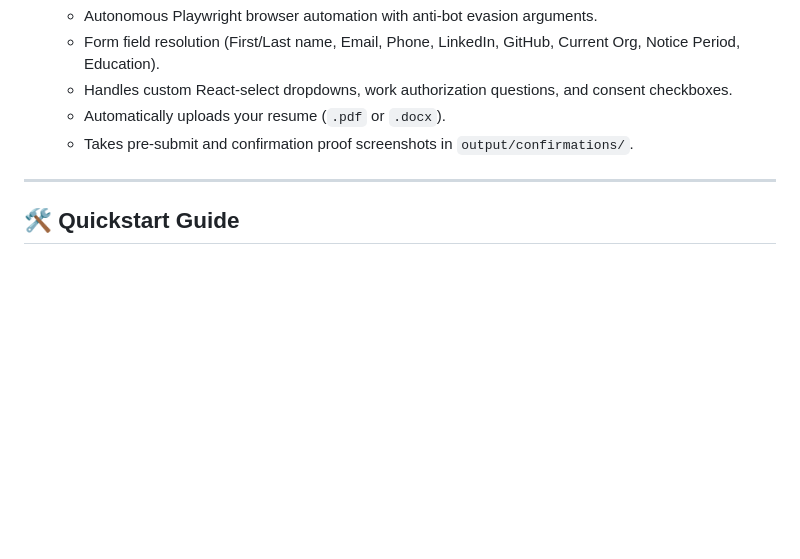
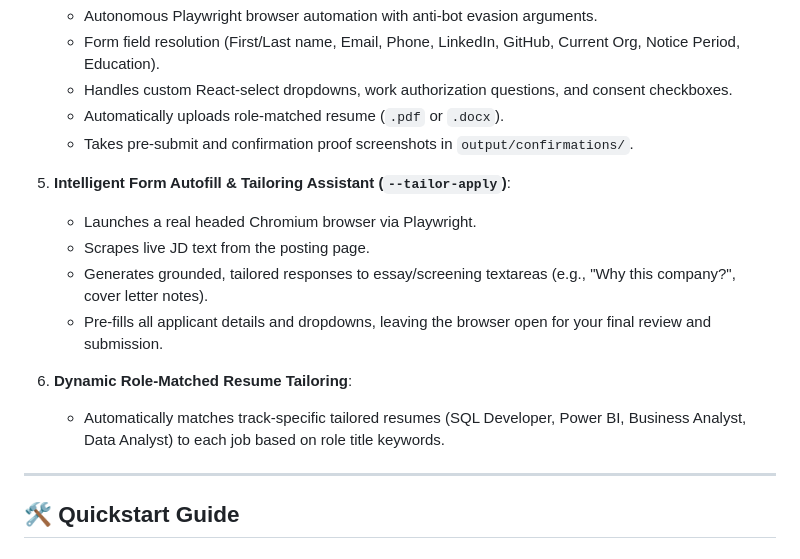
Before and after one commit to rishi-th219/autojobhunt, a Markdown page: README_BOT.md, the part around the change. Rendered like a GitHub page; blank space fills up the shorter version.

Commit message:
docs: update repo documentation with tailor assistant and dynamic resume matching

```diff
--- a/README_BOT.md
+++ b/README_BOT.md
@@ -24,8 +24,17 @@ An end-to-end, zero-manual-intervention Python job acquisition pipeline. Automat
    - Autonomous Playwright browser automation with anti-bot evasion arguments.
    - Form field resolution (First/Last name, Email, Phone, LinkedIn, GitHub, Current Org, Notice Period, Education).
    - Handles custom React-select dropdowns, work authorization questions, and consent checkboxes.
-   - Automatically uploads your resume (`.pdf` or `.docx`).
+   - Automatically uploads role-matched resume (`.pdf` or `.docx`).
    - Takes pre-submit and confirmation proof screenshots in `output/confirmations/`.
+
+5. **Intelligent Form Autofill & Tailoring Assistant (`--tailor-apply`)**:
+   - Launches a real headed Chromium browser via Playwright.
+   - Scrapes live JD text from the posting page.
+   - Generates grounded, tailored responses to essay/screening textareas (e.g., "Why this company?", cover letter notes).
+   - Pre-fills all applicant details and dropdowns, leaving the browser open for your final review and submission.
+
+6. **Dynamic Role-Matched Resume Tailoring**:
+   - Automatically matches track-specific tailored resumes (SQL Developer, Power BI, Business Analyst, Data Analyst) to each job based on role title keywords.
 
 ---
 
```
Also changed, not shown: README.md (+5 -3 lines).
